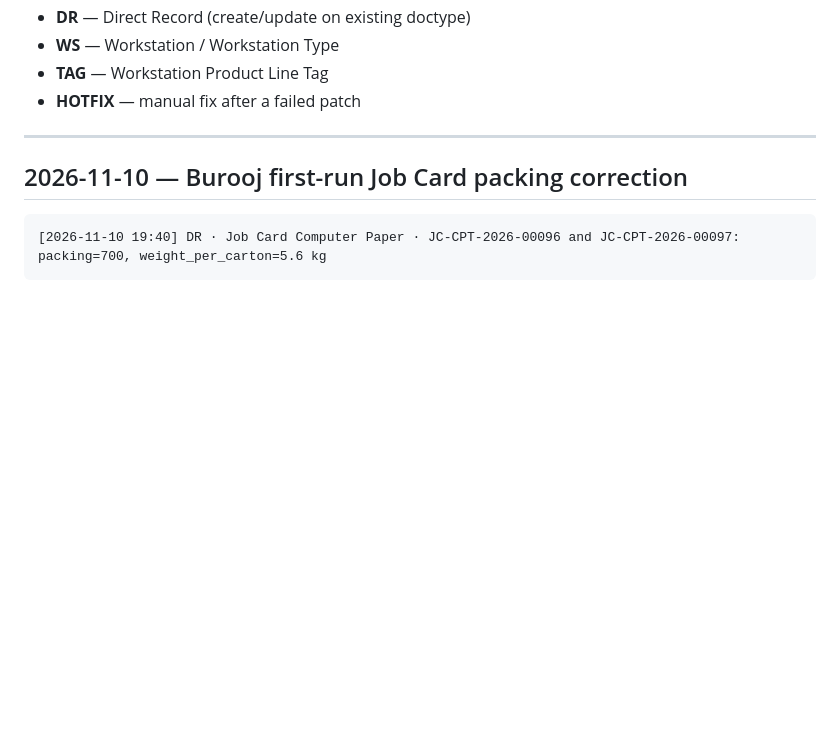
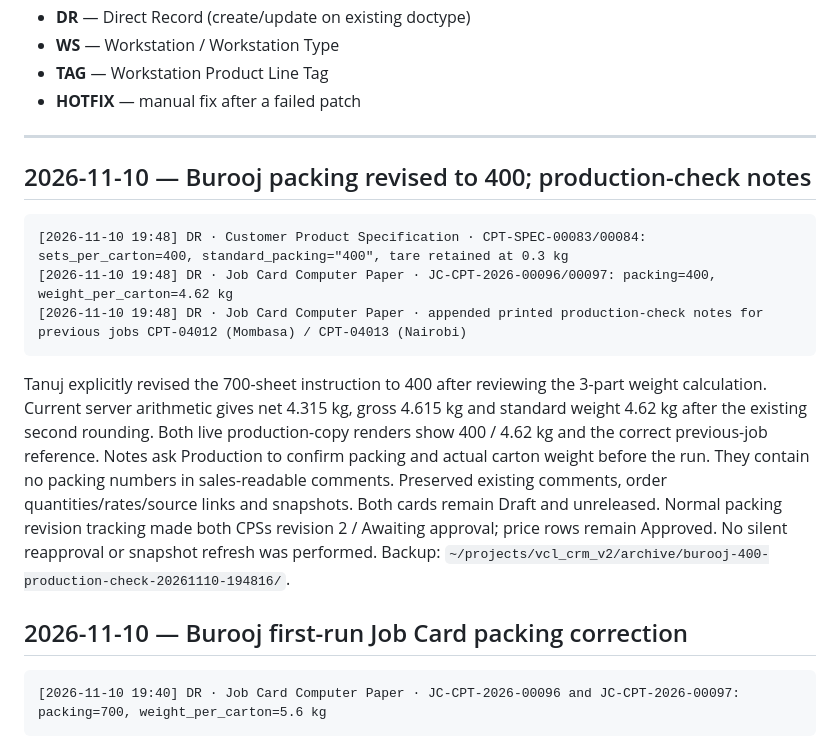
Before and after one commit to tjharia93/vcl-production, a Markdown page: CHANGELOG_DAILY.md, the part around the change. GitHub-like rendering; blank space fills up the shorter version.

Commit message:
Record 400-sheet packing decision and production checks

````diff
--- a/CHANGELOG_DAILY.md
+++ b/CHANGELOG_DAILY.md
@@ -16,6 +16,26 @@ Types:
 - **HOTFIX** — manual fix after a failed patch
 
 ---
+
+## 2026-11-10 — Burooj packing revised to 400; production-check notes
+
+```
+[2026-11-10 19:48] DR · Customer Product Specification · CPT-SPEC-00083/00084: sets_per_carton=400, standard_packing="400", tare retained at 0.3 kg
+[2026-11-10 19:48] DR · Job Card Computer Paper · JC-CPT-2026-00096/00097: packing=400, weight_per_carton=4.62 kg
+[2026-11-10 19:48] DR · Job Card Computer Paper · appended printed production-check notes for previous jobs CPT-04012 (Mombasa) / CPT-04013 (Nairobi)
+```
+
+Tanuj explicitly revised the 700-sheet instruction to 400 after reviewing the
+3-part weight calculation. Current server arithmetic gives net 4.315 kg, gross
+4.615 kg and standard weight 4.62 kg after the existing second rounding. Both
+live production-copy renders show 400 / 4.62 kg and the correct previous-job
+reference. Notes ask Production to confirm packing and actual carton weight
+before the run. They contain no packing numbers in sales-readable comments.
+Preserved existing comments, order quantities/rates/source links and snapshots.
+Both cards remain Draft and unreleased. Normal packing revision tracking made
+both CPSs revision 2 / Awaiting approval; price rows remain Approved. No silent
+reapproval or snapshot refresh was performed. Backup:
+`~/projects/vcl_crm_v2/archive/burooj-400-production-check-20261110-194816/`.
 
 ## 2026-11-10 — Burooj first-run Job Card packing correction
 
````
